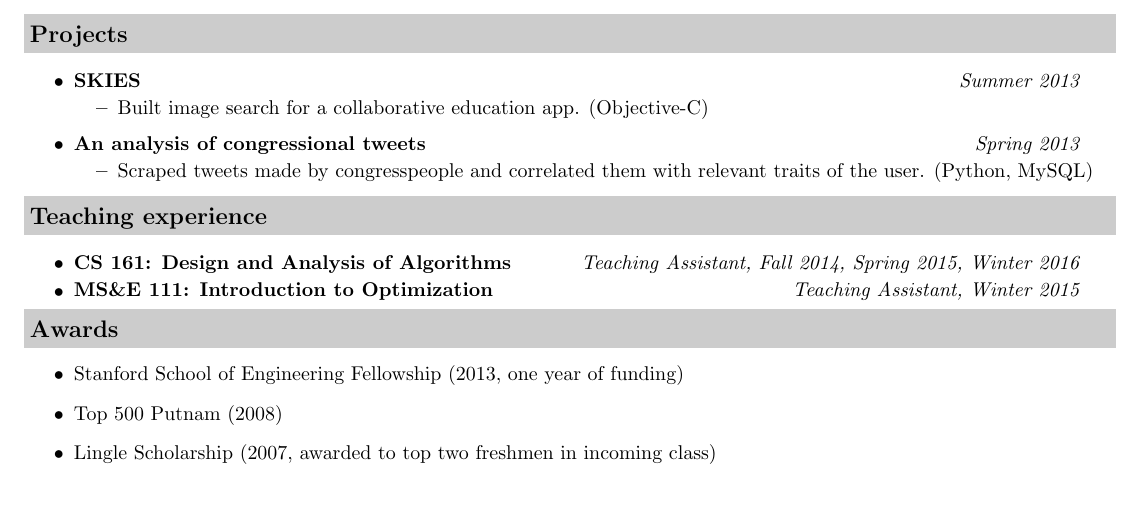
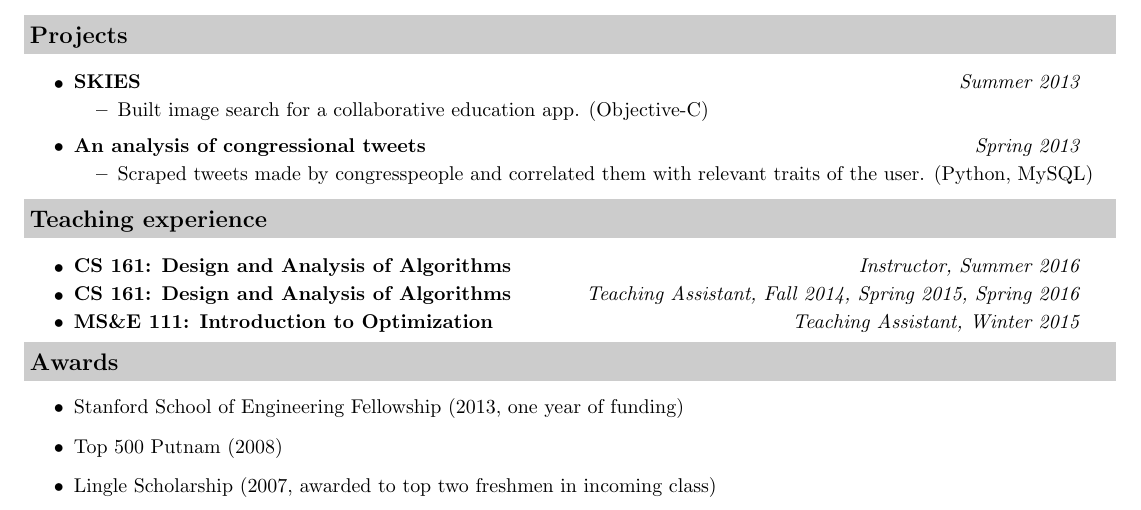
Before and after one commit to jessicatysu/resume, a LaTeX CV (src/resume.tex): part of page 1 of 2, cut so that both start at the same text. Compiled offline with pdfLaTeX.

Commit message:
updated resume

```diff
--- a/src/resume.tex
+++ b/src/resume.tex
@@ -127,7 +127,9 @@ jtysu@stanford.edu
 \resheading{Teaching experience}
 \begin{itemize}
 \item
-	\ressubheading{CS 161: Design and Analysis of Algorithms}{Stanford, CA}{Teaching Assistant}{Teaching Assistant, Fall 2014, Spring 2015, Winter 2016}
+	\ressubheading{CS 161: Design and Analysis of Algorithms}{Stanford, CA}{Instructor}{Instructor, Summer 2016}
+\item
+	\ressubheading{CS 161: Design and Analysis of Algorithms}{Stanford, CA}{Teaching Assistant}{Teaching Assistant, Fall 2014, Spring 2015, Spring 2016}
 \item
 	\ressubheading{MS\&E 111: Introduction to Optimization}{Stanford, CA}{Teaching Assistant}{Teaching Assistant, Winter 2015}
 \end{itemize}
```
Also changed, not shown: pdf/resume.pdf.
